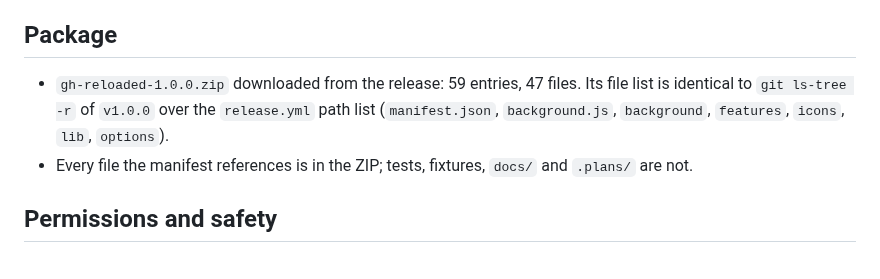
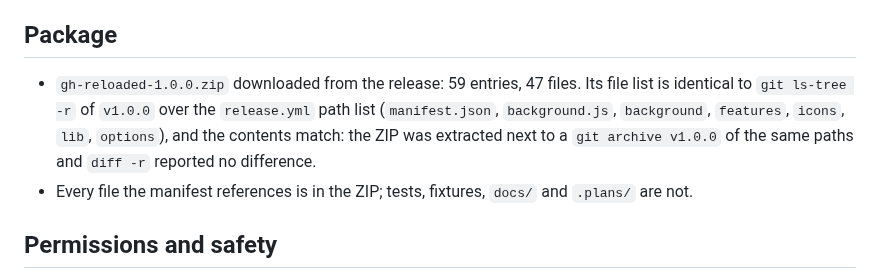
Before and after one commit to cattanisimone/gh-reloaded, a Markdown page: docs/releases/1.0.0-verification.md, the part around the change. Rendered like a GitHub page.

Commit message:
docs: record the ZIP content comparison in the 1.0.0 record
The record claimed a content match but only compared file names. The ZIP was extracted and diffed against git archive of v1.0.0 over the release paths: identical.

```diff
--- a/docs/releases/1.0.0-verification.md
+++ b/docs/releases/1.0.0-verification.md
@@ -33,7 +33,7 @@ A successful publish step shows the submission was accepted by the store API. It
 
 ## Package
 
-- `gh-reloaded-1.0.0.zip` downloaded from the release: 59 entries, 47 files. Its file list is identical to `git ls-tree -r` of `v1.0.0` over the `release.yml` path list (`manifest.json`, `background.js`, `background`, `features`, `icons`, `lib`, `options`).
+- `gh-reloaded-1.0.0.zip` downloaded from the release: 59 entries, 47 files. Its file list is identical to `git ls-tree -r` of `v1.0.0` over the `release.yml` path list (`manifest.json`, `background.js`, `background`, `features`, `icons`, `lib`, `options`), and the contents match: the ZIP was extracted next to a `git archive v1.0.0` of the same paths and `diff -r` reported no difference.
 - Every file the manifest references is in the ZIP; tests, fixtures, `docs/` and `.plans/` are not.
 
 ## Permissions and safety
```
